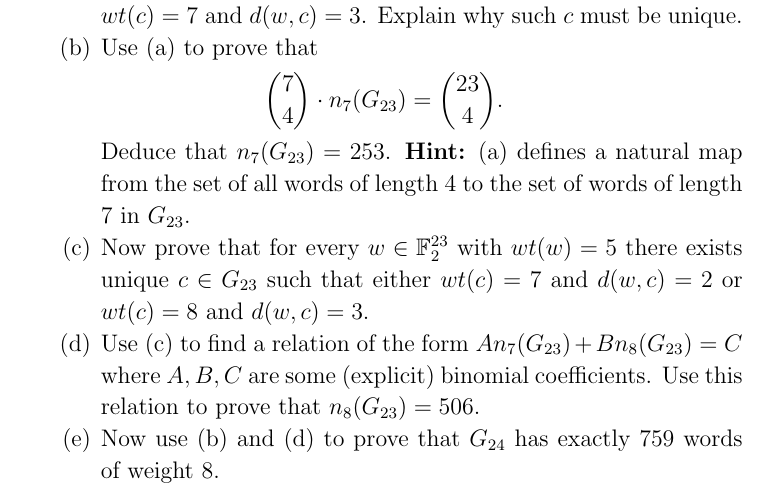
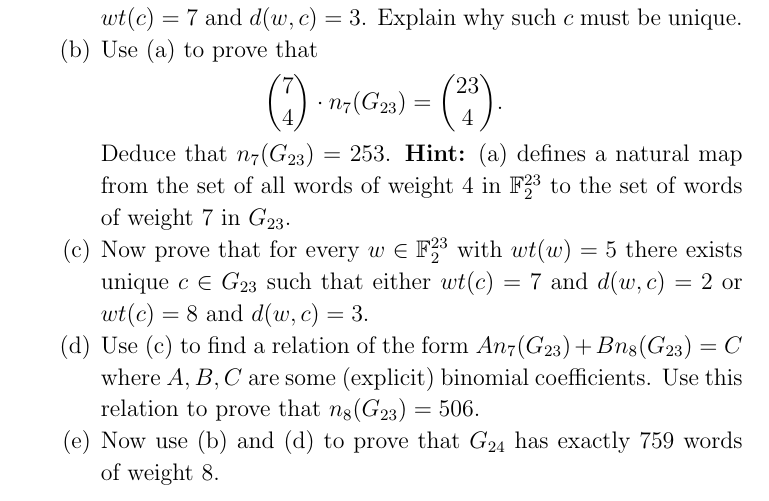
Before and after one commit to m-ershov/m-ershov.github.io, a LaTeX paper (4452_Spring2024/midterm2_spring24.tex): part of page 2 of 2, cut so that both start at the same text. Compiled offline with pdfLaTeX.

Commit message:
Add files via upload

```diff
--- a/4452_Spring2024/midterm2_spring24.tex
+++ b/4452_Spring2024/midterm2_spring24.tex
@@ -100,7 +100,7 @@ Parts (a)-(d) below deal with $G_{23}$, not $G_{24}$. For each $k\in\dbN$ let us
 \item[(a)] According to Problem~5(b) in HW\#6 the following holds: For every $w\in \dbF_2^{23}$ with $wt(w)=4$ there exists $c\in G_{23}$
 such that $wt(c)=7$ and $d(w,c)=3$. Explain why such $c$ must be unique.
 \item[(b)] Use (a) to prove that $${7 \choose 4}\cdot n_{7}(G_{23})={23 \choose 4}.$$ Deduce that
-$n_7(G_{23})=253$. {\bf Hint:} (a) defines a natural map from the set of all words of length $4$ to the set of words of length $7$ in $G_{23}$.
+$n_7(G_{23})=253$. {\bf Hint:} (a) defines a natural map from the set of all words of weight $4$ in $\dbF_2^{23}$ to the set of words of weight $7$ in $G_{23}$.
 
 
 \item[(c)] Now prove that for every $w\in \dbF_2^{23}$ with $wt(w)=5$ there exists unique $c\in G_{23}$ such that either $wt(c)=7$ and $d(w,c)=2$ or $wt(c)=8$ and $d(w,c)=3$.
```
Also changed, not shown: 4452_Spring2024/midterm2_spring24.pdf.
